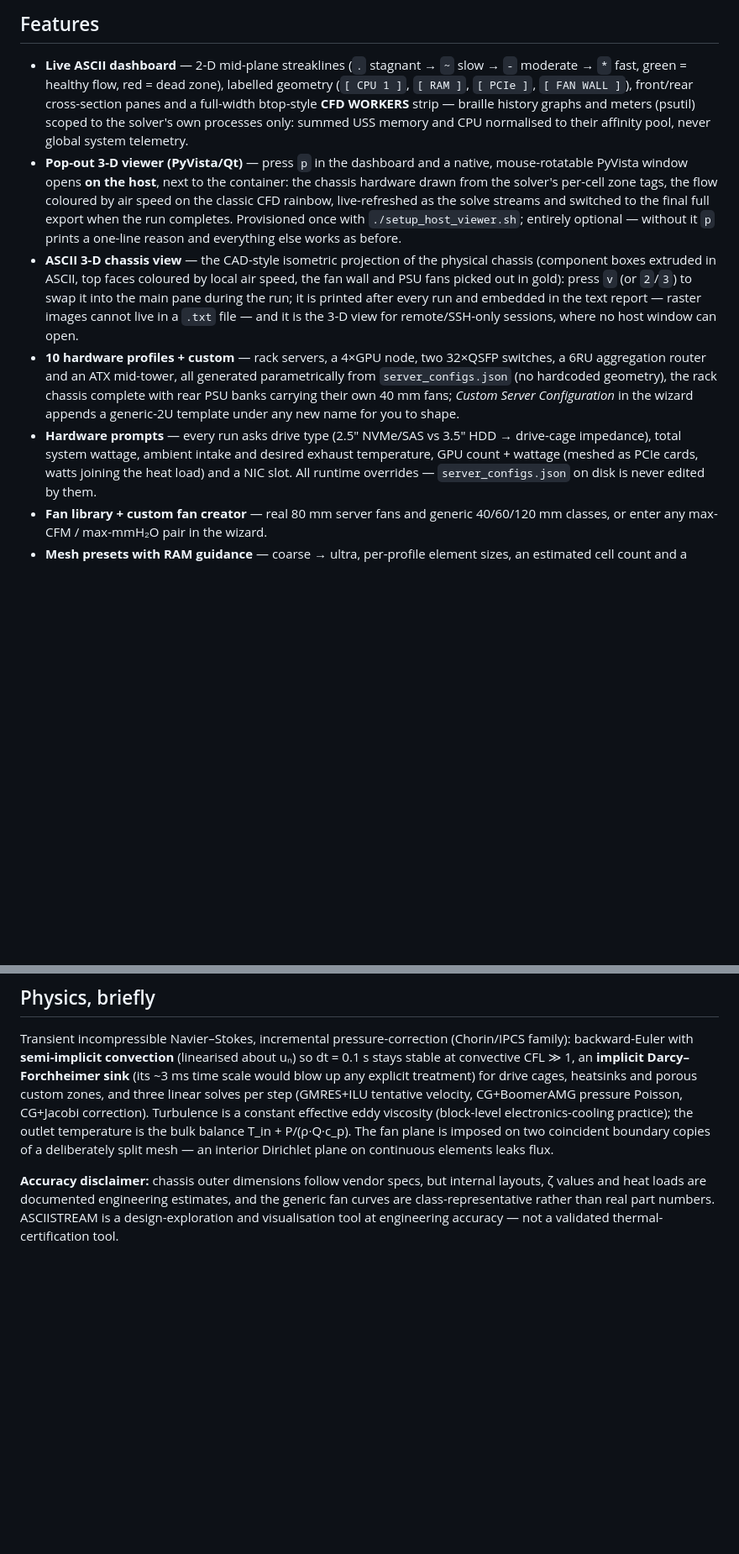
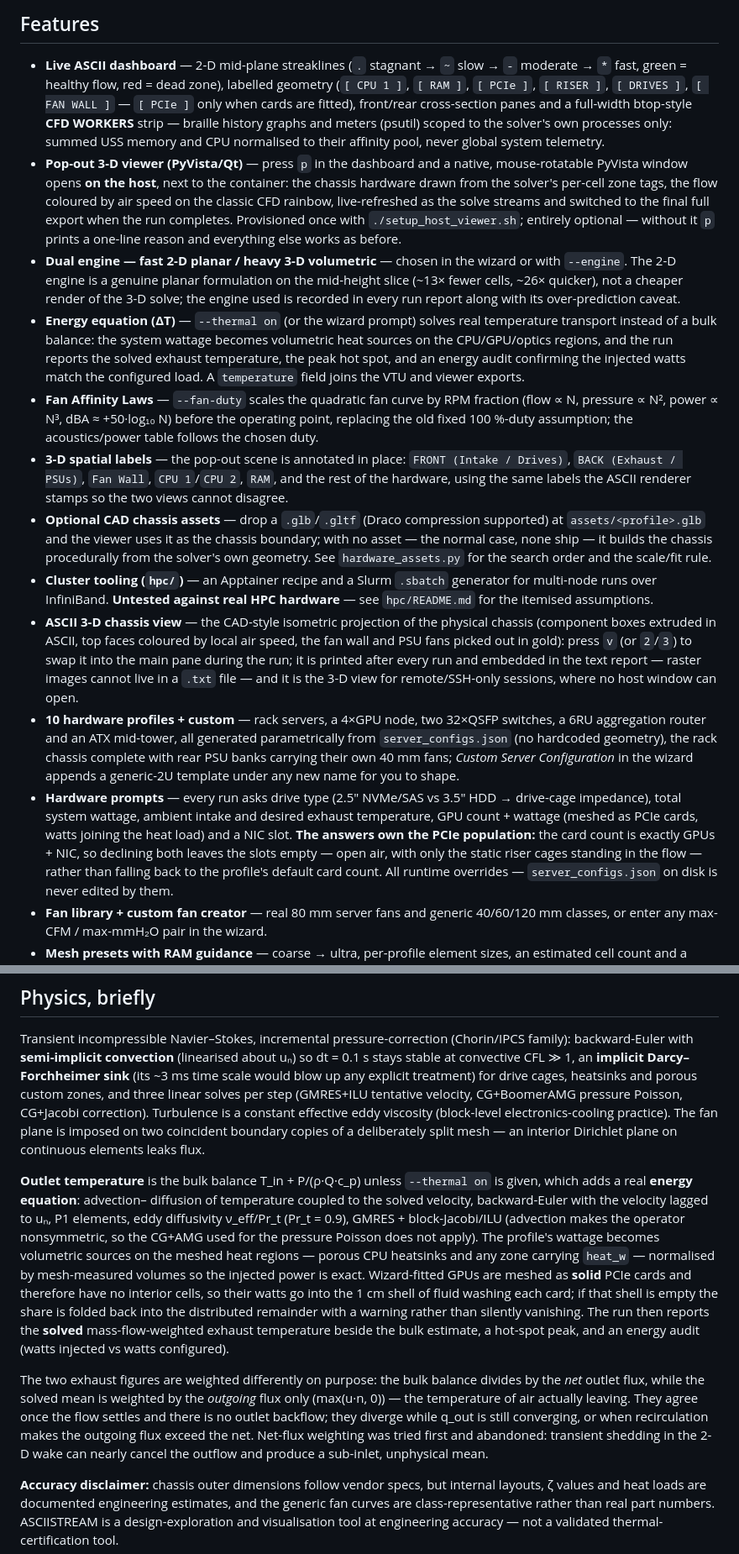
Before and after one commit to prestonbalthaus-lgtm/Homelab, a Markdown page: asciistream/README.md, 2 parts joined by grey strips. Shown at 84% size. Rendered like a GitHub page; blank space fills up the shorter version.

Commit message:
docs: README for the dual engine, energy equation, labels, CAD assets, HPC
The worker briefs scoped each agent to its own files, so the top-level
README had drifted behind the code. Adds:

- Features: dual 2-D/3-D engine, energy equation, Fan Affinity Laws, 3-D
  spatial labels, optional CAD chassis assets, and the hpc/ tooling
  (explicitly marked untested against real HPC hardware)
- A worker-flag table for --engine / --fan-duty / --thermal / --viz-every
  with the measured 2-D over-prediction caveat
- Physics: the energy equation in full - discretisation, why GMRES+ILU
  rather than the pressure solve's CG+AMG, how wattage becomes volumetric
  sources, and the solid-PCIe-card shell treatment with its empty-shell
  fallback
- Why the two exhaust figures can legitimately differ: the bulk balance
  divides by NET outlet flux, the solved mean is weighted by OUTGOING
  flux only. They agree at settled flow with no backflow and diverge
  otherwise. Measured on C4130/2-D: q_out still converging at t=2s
  (82.9 CFM) vs t=5s (71.3 CFM) moves the bulk estimate 53.9 -> 59.1 C
  while the solved value holds at 55.0 -> 54.7 C.
- The PCIe behaviour change stated in the hardware-prompts bullet: the
  answers own the card count, so declining both leaves open air plus the
  static risers.

Profile sweep behind these claims - all 10 profiles, thermal ON, 2-D:
every one solves and injects its configured load exactly (350.0/350,
1500.0/1500 on the 4xGPU C4130, 1800.0/1800 on the 6RU router). Zero
ghost PCIe cards with GPUs and NIC declined; risers present on the five
profiles that have PCIe zones and correctly absent on the switches,
router and tower.

Co-Authored-By: Claude Opus 5 (1M context) <noreply@anthropic.com>

```diff
--- a/asciistream/README.md
+++ b/asciistream/README.md
@@ -18,7 +18,8 @@ Docker.
 
 - **Live ASCII dashboard** — 2-D mid-plane streaklines (`.` stagnant → `~`
   slow → `-` moderate → `*` fast, green = healthy flow, red = dead zone),
-  labelled geometry (`[ CPU 1 ]`, `[ RAM ]`, `[ PCIe ]`, `[ FAN WALL ]`),
+  labelled geometry (`[ CPU 1 ]`, `[ RAM ]`, `[ PCIe ]`, `[ RISER ]`,
+  `[ DRIVES ]`, `[ FAN WALL ]` — `[ PCIe ]` only when cards are fitted),
   front/rear cross-section panes and a full-width btop-style **CFD
   WORKERS** strip — braille history graphs and meters (psutil) scoped to
   the solver's own processes only: summed USS memory and CPU normalised
@@ -31,6 +32,33 @@ Docker.
   export when the run completes. Provisioned once with
   `./setup_host_viewer.sh`; entirely optional — without it `p` prints a
   one-line reason and everything else works as before.
+- **Dual engine — fast 2-D planar / heavy 3-D volumetric** — chosen in the
+  wizard or with `--engine`. The 2-D engine is a genuine planar
+  formulation on the mid-height slice (~13× fewer cells, ~26× quicker),
+  not a cheaper render of the 3-D solve; the engine used is recorded in
+  every run report along with its over-prediction caveat.
+- **Energy equation (ΔT)** — `--thermal on` (or the wizard prompt) solves
+  real temperature transport instead of a bulk balance: the system wattage
+  becomes volumetric heat sources on the CPU/GPU/optics regions, and the
+  run reports the solved exhaust temperature, the peak hot spot, and an
+  energy audit confirming the injected watts match the configured load.
+  A `temperature` field joins the VTU and viewer exports.
+- **Fan Affinity Laws** — `--fan-duty` scales the quadratic fan curve by
+  RPM fraction (flow ∝ N, pressure ∝ N², power ∝ N³, dBA ≈ +50·log₁₀ N)
+  before the operating point, replacing the old fixed 100 %-duty
+  assumption; the acoustics/power table follows the chosen duty.
+- **3-D spatial labels** — the pop-out scene is annotated in place:
+  `FRONT (Intake / Drives)`, `BACK (Exhaust / PSUs)`, `Fan Wall`,
+  `CPU 1`/`CPU 2`, `RAM`, and the rest of the hardware, using the same
+  labels the ASCII renderer stamps so the two views cannot disagree.
+- **Optional CAD chassis assets** — drop a `.glb`/`.gltf` (Draco
+  compression supported) at `assets/<profile>.glb` and the viewer uses it
+  as the chassis boundary; with no asset — the normal case, none ship —
+  it builds the chassis procedurally from the solver's own geometry. See
+  `hardware_assets.py` for the search order and the scale/fit rule.
+- **Cluster tooling (`hpc/`)** — an Apptainer recipe and a Slurm `.sbatch`
+  generator for multi-node runs over InfiniBand. **Untested against real
+  HPC hardware** — see `hpc/README.md` for the itemised assumptions.
 - **ASCII 3-D chassis view** — the CAD-style isometric projection of the
   physical chassis (component boxes extruded in ASCII, top faces coloured
   by local air speed, the fan wall and PSU fans picked out in gold):
@@ -47,7 +75,11 @@ Docker.
 - **Hardware prompts** — every run asks drive type (2.5″ NVMe/SAS vs 3.5″
   HDD → drive-cage impedance), total system wattage, ambient intake and
   desired exhaust temperature, GPU count + wattage (meshed as PCIe cards,
-  watts joining the heat load) and a NIC slot. All runtime overrides —
+  watts joining the heat load) and a NIC slot. **The answers own the PCIe
+  population:** the card count is exactly GPUs + NIC, so declining both
+  leaves the slots empty — open air, with only the static riser cages
+  standing in the flow — rather than falling back to the profile's
+  default card count. All runtime overrides —
   `server_configs.json` on disk is never edited by them.
 - **Fan library + custom fan creator** — real 80 mm server fans and generic
   40/60/120 mm classes, or enter any max-CFM / max-mmH₂O pair in the wizard.
@@ -323,10 +362,34 @@ Transient incompressible Navier–Stokes, incremental pressure-correction
 explicit treatment) for drive cages, heatsinks and porous custom zones, and
 three linear solves per step (GMRES+ILU tentative velocity, CG+BoomerAMG
 pressure Poisson, CG+Jacobi correction). Turbulence is a constant effective
-eddy viscosity (block-level electronics-cooling practice); the outlet
-temperature is the bulk balance T_in + P/(ρ·Q·c_p). The fan plane is imposed
-on two coincident boundary copies of a deliberately split mesh — an interior
-Dirichlet plane on continuous elements leaks flux.
+eddy viscosity (block-level electronics-cooling practice). The fan plane is
+imposed on two coincident boundary copies of a deliberately split mesh — an
+interior Dirichlet plane on continuous elements leaks flux.
+
+**Outlet temperature** is the bulk balance T_in + P/(ρ·Q·c_p) unless
+`--thermal on` is given, which adds a real **energy equation**: advection–
+diffusion of temperature coupled to the solved velocity, backward-Euler with
+the velocity lagged to uₙ, P1 elements, eddy diffusivity ν_eff/Pr_t
+(Pr_t = 0.9), GMRES + block-Jacobi/ILU (advection makes the operator
+nonsymmetric, so the CG+AMG used for the pressure Poisson does not apply).
+The profile's wattage becomes volumetric sources on the meshed heat
+regions — porous CPU heatsinks and any zone carrying `heat_w` — normalised
+by mesh-measured volumes so the injected power is exact. Wizard-fitted GPUs
+are meshed as **solid** PCIe cards and therefore have no interior cells, so
+their watts go into the 1 cm shell of fluid washing each card; if that shell
+is empty the share is folded back into the distributed remainder with a
+warning rather than silently vanishing. The run then reports the **solved**
+mass-flow-weighted exhaust temperature beside the bulk estimate, a hot-spot
+peak, and an energy audit (watts injected vs watts configured).
+
+The two exhaust figures are weighted differently on purpose: the bulk
+balance divides by the *net* outlet flux, while the solved mean is weighted
+by the *outgoing* flux only (max(u·n, 0)) — the temperature of air actually
+leaving. They agree once the flow settles and there is no outlet backflow;
+they diverge while q_out is still converging, or when recirculation makes
+the outgoing flux exceed the net. Net-flux weighting was tried first and
+abandoned: transient shedding in the 2-D wake can nearly cancel the outflow
+and produce a sub-inlet, unphysical mean.
 
 **Accuracy disclaimer:** chassis outer dimensions follow vendor specs, but
 internal layouts, ζ values and heat loads are documented engineering
```
Also changed, not shown: other parts of asciistream/README.md (+7 -0 lines).
